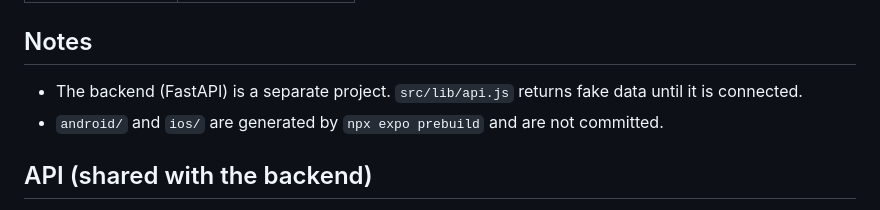
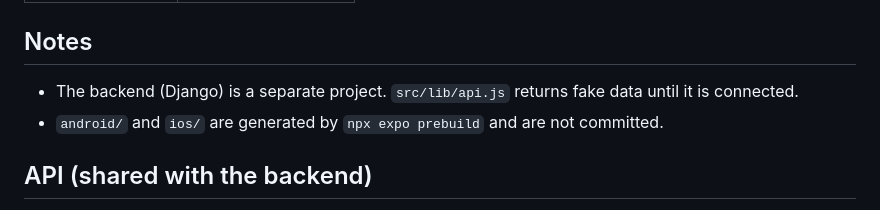
Before and after one commit to Siddhantv1/cpool, a Markdown page: README.md, the part around the change. GitHub-like rendering.

```diff
--- a/README.md
+++ b/README.md
@@ -50,7 +50,7 @@ assets/                   icons, splash, onboarding photos, sounds
 
 ## Notes
 
-- The backend (FastAPI) is a separate project. `src/lib/api.js` returns fake data until it is connected.
+- The backend (Django) is a separate project. `src/lib/api.js` returns fake data until it is connected.
 - `android/` and `ios/` are generated by `npx expo prebuild` and are not committed.
 
 ## API (shared with the backend)
```
